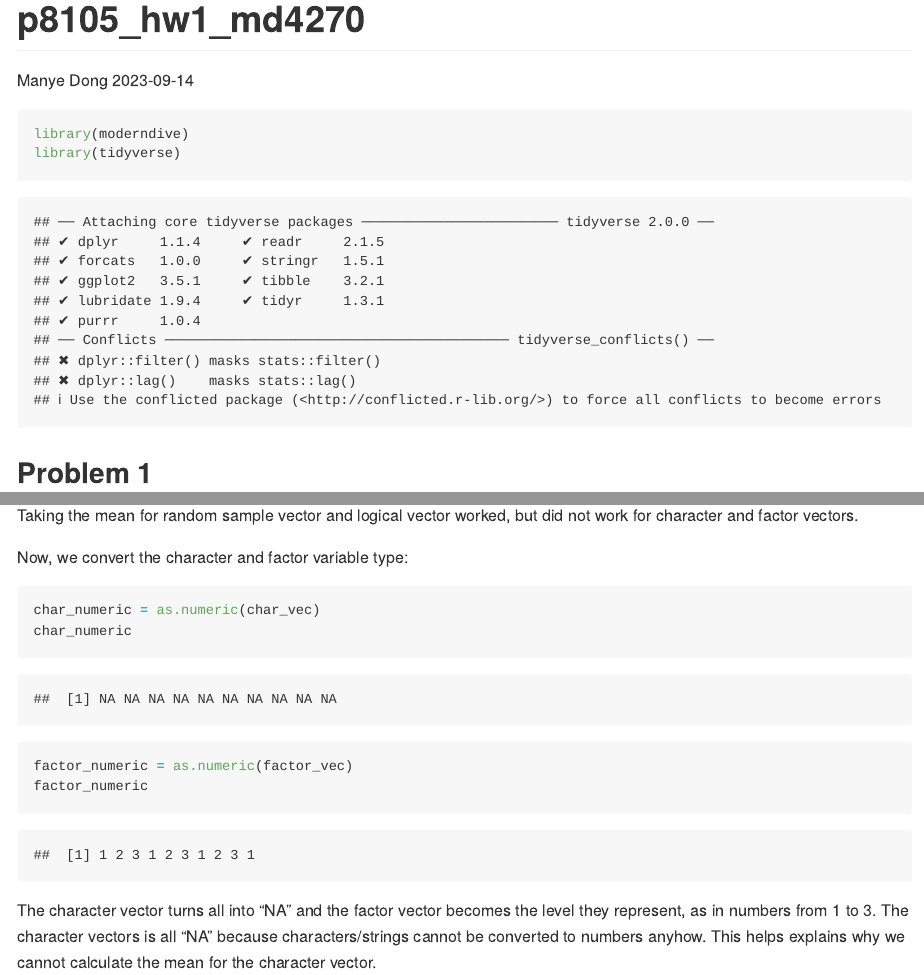
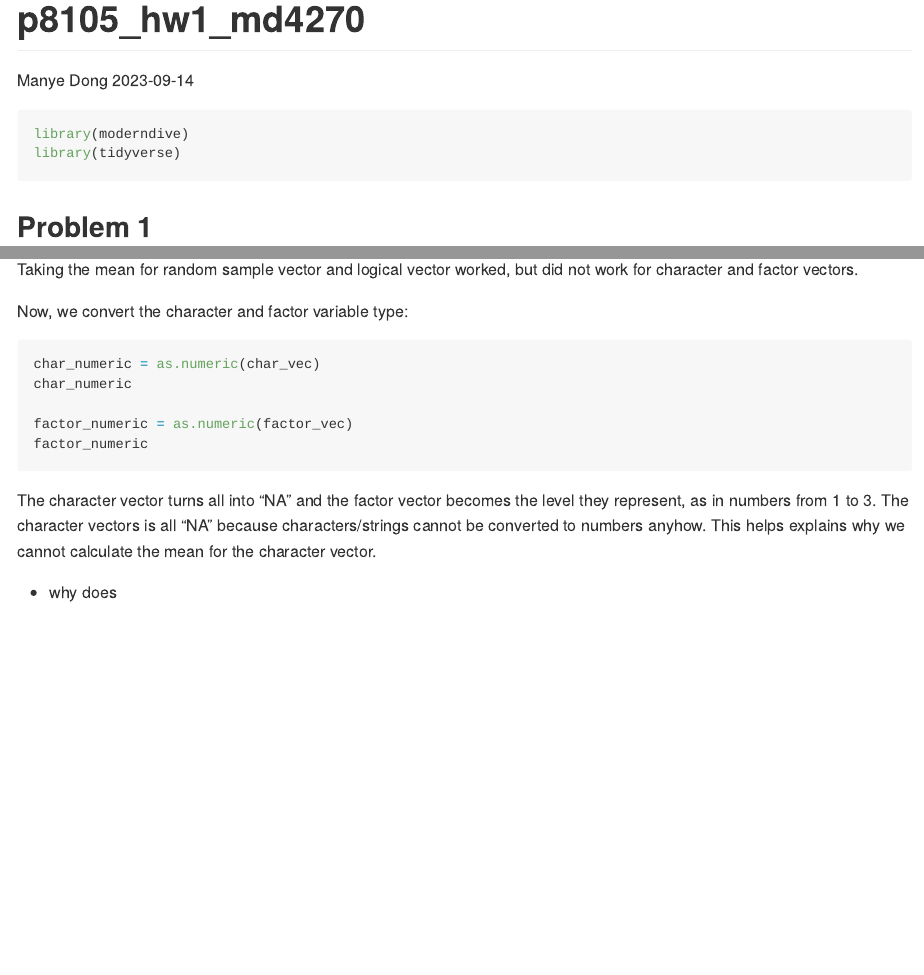
Before and after one commit to cara-dong/p8105_hw1_md4270, an R Markdown document (p8105_hw1_md4270.Rmd): the page in a window 1100 px wide, from its top, and a second part further down, joined at a grey line. Rendered offline with R 4.5, knitr and Pandoc, with nearby package versions; code that draws random numbers runs with fixed seeds of ours; some code elsewhere in the file could not run offline.

Commit message:
fixed rmd knit display format

````diff
--- a/p8105_hw1_md4270.Rmd
+++ b/p8105_hw1_md4270.Rmd
@@ -4,7 +4,7 @@ author: "Manye Dong"
 date: "2023-09-14"
 output: github_document
 ---
-```{r message==FALSE}
+```{r message=FALSE, results='hide'}
 library(moderndive)
 library(tidyverse)
 ```
@@ -82,7 +82,7 @@ factor_mean
 Taking the mean for random sample vector and logical vector worked, but did not work for character and factor vectors.
 
 Now, we convert the character and factor variable type:
-```{r echo==FALSE}
+```{r results='hide'}
 char_numeric = as.numeric(char_vec)
 char_numeric
 
````
Also changed, not shown: humid_scatter.png, p8105_hw1_md4270.md, p8105_hw1_md4270_files/figure-gfm/scatterplot-1.png (added).
